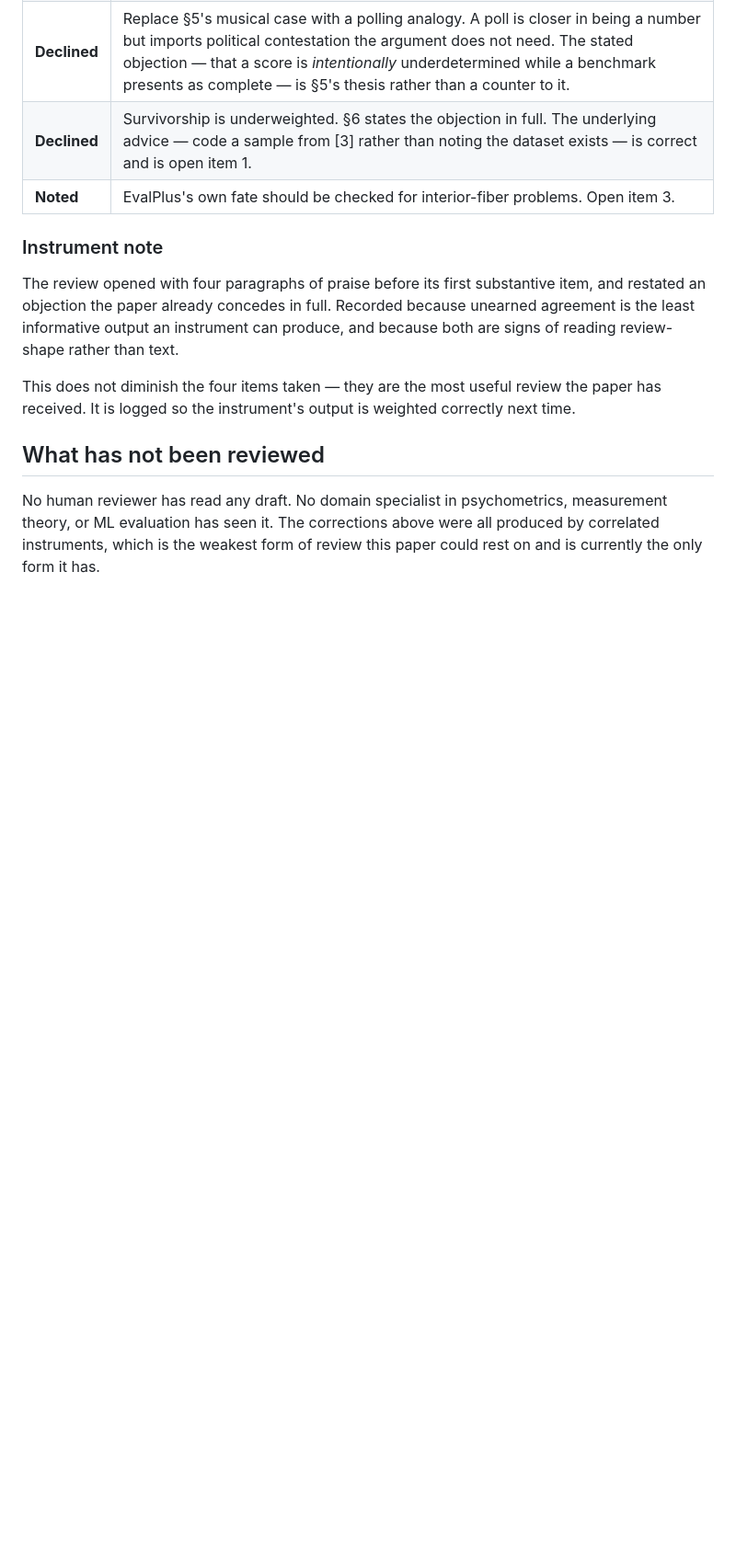
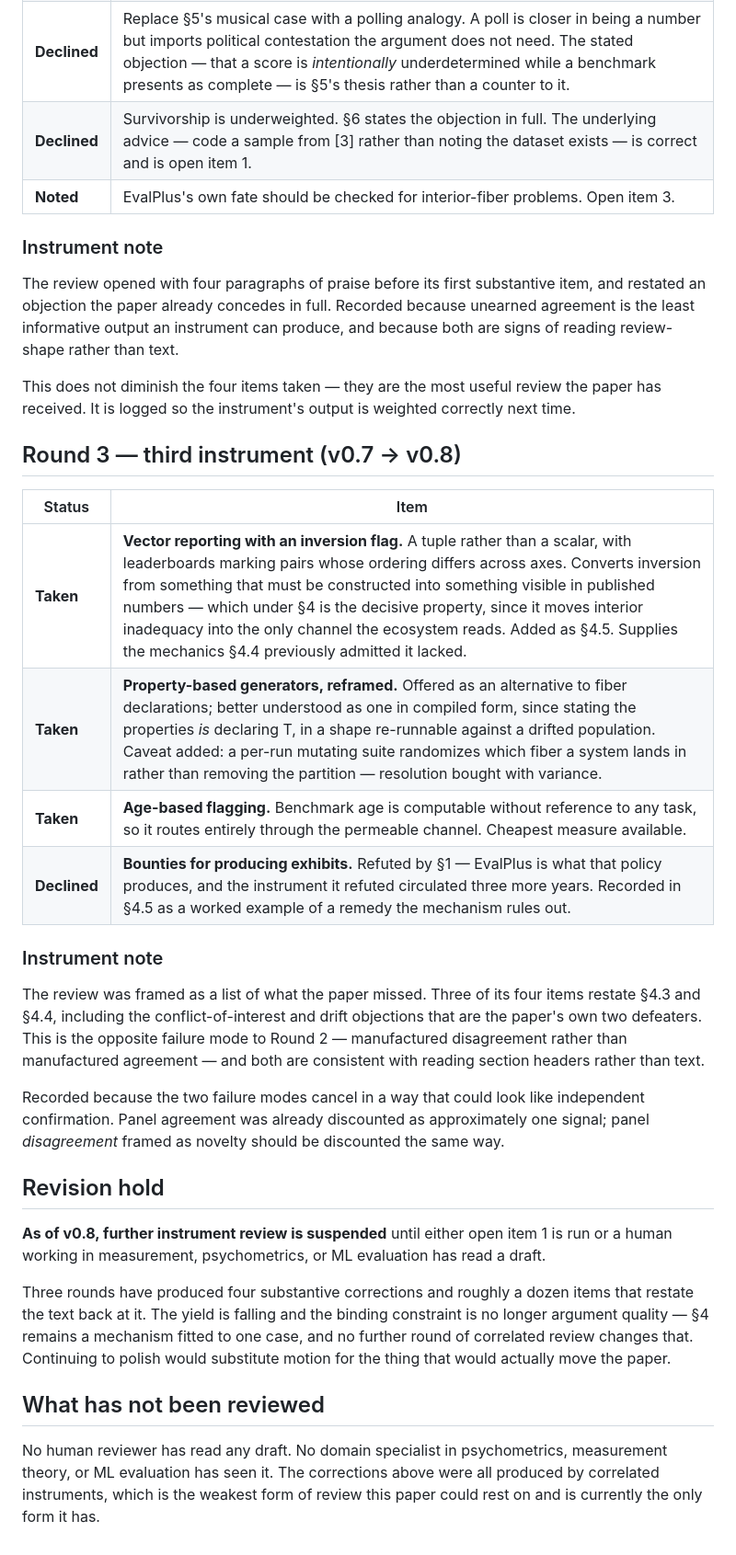
Before and after one commit to bluebflatminor/undeclared-reference-, a Markdown page: panel-log.md, the part around the change. Shown at 92% size. Rendered like a GitHub page; blank space fills up the shorter version.

Commit message:
Document Round 3 review outcomes and revision hold
Added details about the third instrument review, including items taken and declined, along with notes on the review process and revision hold.

```diff
--- a/panel-log.md
+++ b/panel-log.md
@@ -30,6 +30,27 @@ The review opened with four paragraphs of praise before its first substantive it
 
 This does not diminish the four items taken — they are the most useful review the paper has received. It is logged so the instrument's output is weighted correctly next time.
 
+## Round 3 — third instrument (v0.7 → v0.8)
+
+| Status | Item |
+|---|---|
+| **Taken** | **Vector reporting with an inversion flag.** A tuple rather than a scalar, with leaderboards marking pairs whose ordering differs across axes. Converts inversion from something that must be constructed into something visible in published numbers — which under §4 is the decisive property, since it moves interior inadequacy into the only channel the ecosystem reads. Added as §4.5. Supplies the mechanics §4.4 previously admitted it lacked. |
+| **Taken** | **Property-based generators, reframed.** Offered as an alternative to fiber declarations; better understood as one in compiled form, since stating the properties *is* declaring T, in a shape re-runnable against a drifted population. Caveat added: a per-run mutating suite randomizes which fiber a system lands in rather than removing the partition — resolution bought with variance. |
+| **Taken** | **Age-based flagging.** Benchmark age is computable without reference to any task, so it routes entirely through the permeable channel. Cheapest measure available. |
+| **Declined** | **Bounties for producing exhibits.** Refuted by §1 — EvalPlus is what that policy produces, and the instrument it refuted circulated three more years. Recorded in §4.5 as a worked example of a remedy the mechanism rules out. |
+
+### Instrument note
+
+The review was framed as a list of what the paper missed. Three of its four items restate §4.3 and §4.4, including the conflict-of-interest and drift objections that are the paper's own two defeaters. This is the opposite failure mode to Round 2 — manufactured disagreement rather than manufactured agreement — and both are consistent with reading section headers rather than text.
+
+Recorded because the two failure modes cancel in a way that could look like independent confirmation. Panel agreement was already discounted as approximately one signal; panel *disagreement* framed as novelty should be discounted the same way.
+
+## Revision hold
+
+**As of v0.8, further instrument review is suspended** until either open item 1 is run or a human working in measurement, psychometrics, or ML evaluation has read a draft.
+
+Three rounds have produced four substantive corrections and roughly a dozen items that restate the text back at it. The yield is falling and the binding constraint is no longer argument quality — §4 remains a mechanism fitted to one case, and no further round of correlated review changes that. Continuing to polish would substitute motion for the thing that would actually move the paper.
+
 ## What has not been reviewed
 
 No human reviewer has read any draft. No domain specialist in psychometrics, measurement theory, or ML evaluation has seen it. The corrections above were all produced by correlated instruments, which is the weakest form of review this paper could rest on and is currently the only form it has.
```
